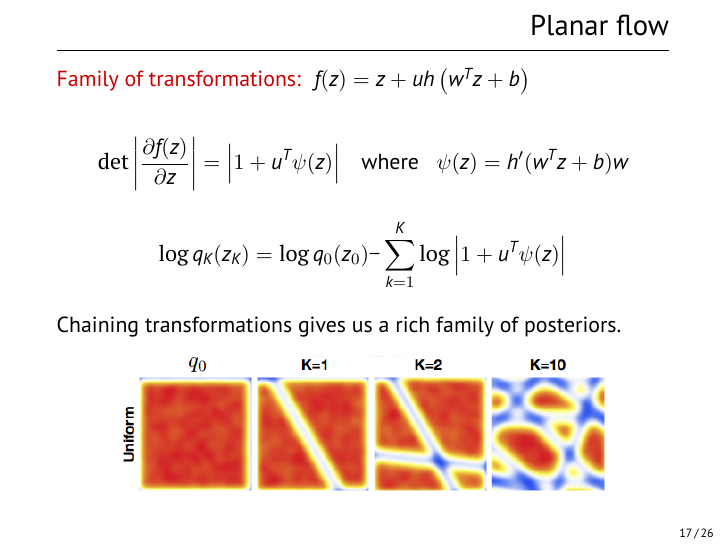
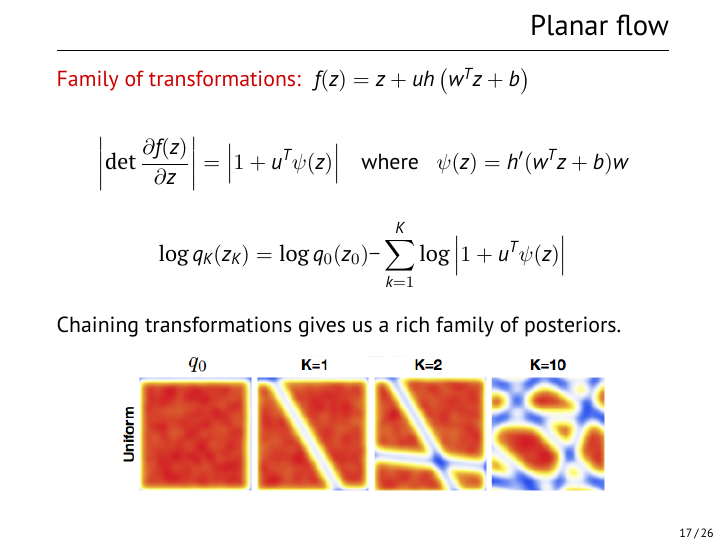
Before and after one commit to ktisha/normalizing-flows, LaTeX slides (presentation/presentation.tex): page 19 of 29. Compiled offline with XeLaTeX.

Commit message:
updated slides

```diff
--- a/presentation/presentation.tex
+++ b/presentation/presentation.tex
@@ -391,7 +391,7 @@
 
 \begin{frame}[fragile]{Planar flow}
   \textcolor{darkred}{Family of transformations:} ~$f(z) = z + uh\left( w^T z + b \right)$\\
-  $$ \det \left\vert \frac{\partial f(z)}{\partial z} \right\vert = \left\vert 1 + u^T \psi(z)
+  $$ \left\vert \det \frac{\partial f(z)}{\partial z} \right\vert = \left\vert 1 + u^T \psi(z)
   \right\vert ~~~\text{where}~~~ \psi(z) = h'(w^Tz + b)w$$ \\
   $$\log q_K(z_K) = \log q_0(z_0) − \sum_{k=1}^K \log \left\vert 1 + u^T \psi(z) \right\vert $$\\
   ~\\
```
Also changed, not shown: presentation/presentation.tex (2 more changed lines).
